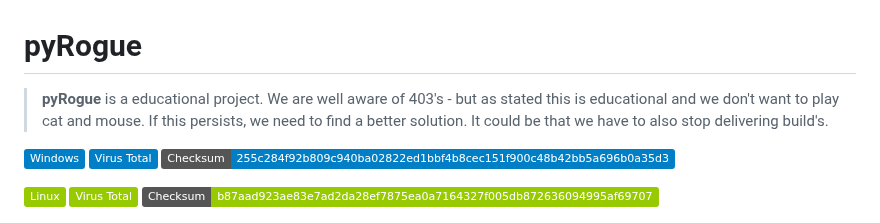
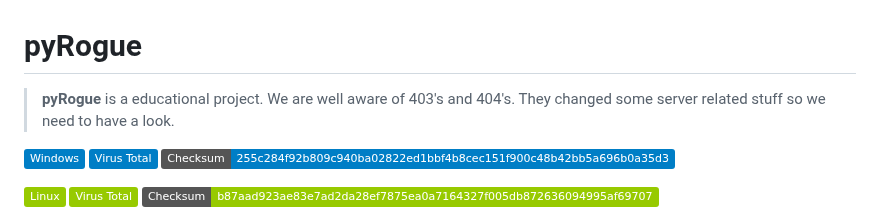
Before and after one commit to RogueEdit/pyRogue, a Markdown page: README.md, the part around the change. Rendered like a GitHub page; badges without logos.

```diff
--- a/README.md
+++ b/README.md
@@ -1,6 +1,6 @@
 # pyRogue
 > **pyRogue** is a educational project.
-> We are well aware of 403's - but as stated this is educational and we don't want to play cat and mouse. If this persists, we need to find a better solution. It could be that we have to also stop delivering build's.
+> We are well aware of 403's and 404's. They changed some server related stuff so we need to have a look.
 
 [<img src="https://img.shields.io/badge/Windows-blue">](https://github.com/RogueEdit/onlineRogueEditor/releases/download/v0.2/pyRogue-Windows.zip) [<img src="https://img.shields.io/badge/Virus%20Total-blue">](https://www.virustotal.com/gui/file/255c284f92b809c940ba02822ed1bbf4b8cec151f900c48b42bb5a696b0a35d3?nocache=1) <img src="https://img.shields.io/badge/Checksum-255c284f92b809c940ba02822ed1bbf4b8cec151f900c48b42bb5a696b0a35d3-blue">
 
```
